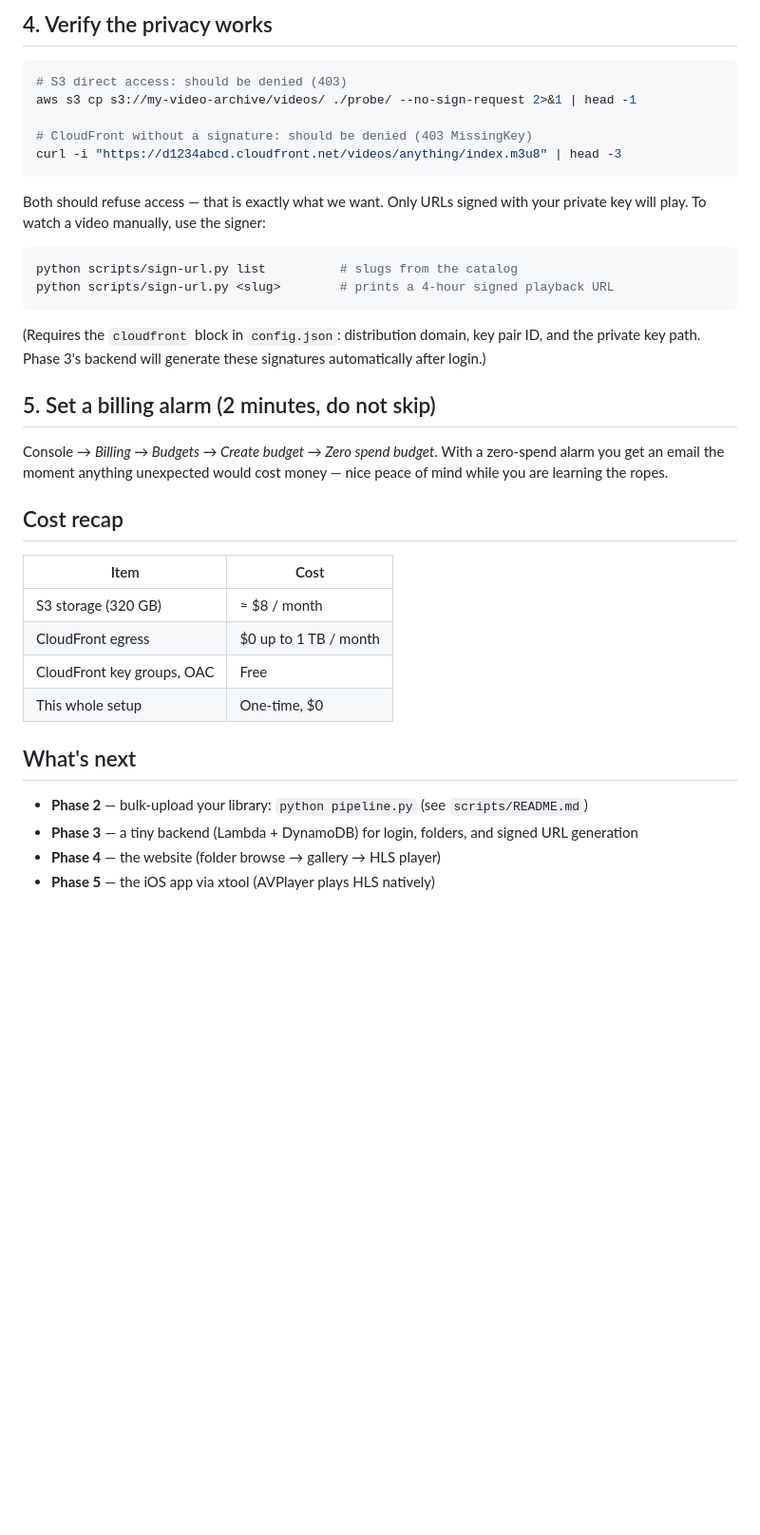
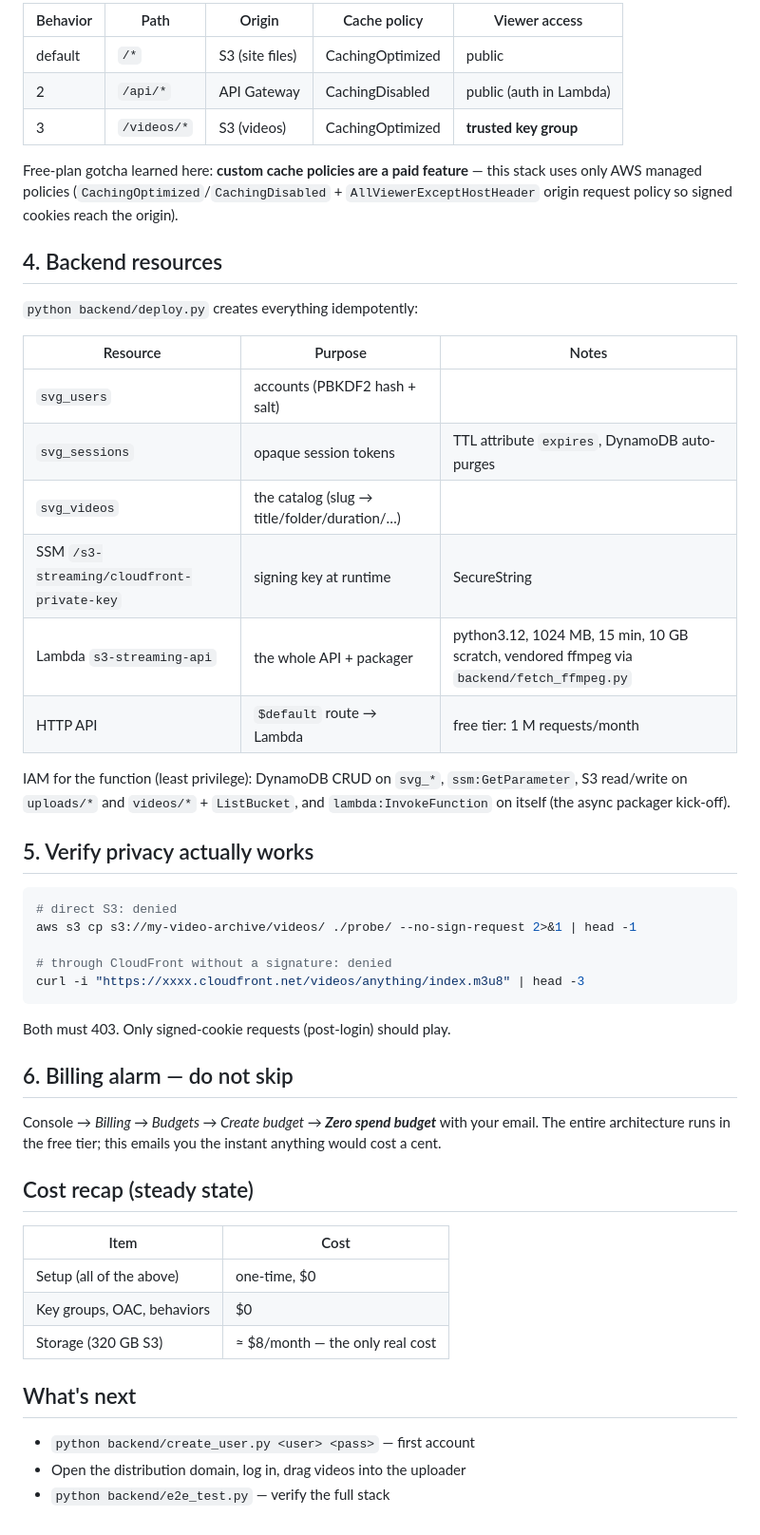
Before and after one commit to iamirtasam/3b-archive, a Markdown page: docs/aws-setup.md, the part around one of its changes. Shown at 95% size. Drawn GitHub-style; blank space fills up the shorter version.

````diff
--- a/docs/aws-setup.md
+++ b/docs/aws-setup.md
@@ -63,39 +72,58 @@ Note your **distribution domain name**: `d31uqelgcxwhug.cloudfront.net`.
 
-## 4. Verify the privacy works
+| Behavior | Path | Origin | Cache policy | Viewer access |
+|---|---|---|---|---|
+| default | `/*` | S3 (site files) | CachingOptimized | public |
+| 2 | `/api/*` | API Gateway | CachingDisabled | public (auth in Lambda) |
+| 3 | `/videos/*` | S3 (videos) | CachingOptimized | **trusted key group** |
+
+Free-plan gotcha learned here: **custom cache policies are a paid feature**
+— this stack uses only AWS managed policies
+(`CachingOptimized`/`CachingDisabled` + `AllViewerExceptHostHeader` origin
+request policy so signed cookies reach the origin).
+
+## 4. Backend resources
+
+`python backend/deploy.py` creates everything idempotently:
+
+| Resource | Purpose | Notes |
+|---|---|---|
+| `svg_users` | accounts (PBKDF2 hash + salt) | |
+| `svg_sessions` | opaque session tokens | TTL attribute `expires`, DynamoDB auto-purges |
+| `svg_videos` | the catalog (slug → title/folder/duration/…) | |
+| SSM `/s3-streaming/cloudfront-private-key` | signing key at runtime | SecureString |
+| Lambda `s3-streaming-api` | the whole API + packager | python3.12, 1024 MB, 15 min, 10 GB scratch, vendored ffmpeg via `backend/fetch_ffmpeg.py` |
+| HTTP API | `$default` route → Lambda | free tier: 1 M requests/month |
+
+IAM for the function (least privilege): DynamoDB CRUD on `svg_*`, `ssm:GetParameter`, S3 read/write on `uploads/*` and `videos/*` + `ListBucket`, and `lambda:InvokeFunction` on itself (the async packager kick-off).
+
+## 5. Verify privacy actually works
 
 ```bash
-# S3 direct access: should be denied (403)
+# direct S3: denied
 aws s3 cp s3://my-video-archive/videos/ ./probe/ --no-sign-request 2>&1 | head -1
 
-# CloudFront without a signature: should be denied (403 MissingKey)
-curl -i "https://d1234abcd.cloudfront.net/videos/anything/index.m3u8" | head -3
+# through CloudFront without a signature: denied
+curl -i "https://xxxx.cloudfront.net/videos/anything/index.m3u8" | head -3
 ```
 
-Both should refuse access — that is exactly what we want. Only URLs signed with your private key will play. To watch a video manually, use the signer:
+Both must 403. Only signed-cookie requests (post-login) should play.
 
-```powershell
-python scripts/sign-url.py list          # slugs from the catalog
-python scripts/sign-url.py <slug>        # prints a 4-hour signed playback URL
-```
+## 6. Billing alarm — do not skip
 
-(Requires the `cloudfront` block in `config.json`: distribution domain, key pair ID, and the private key path. Phase 3's backend will generate these signatures automatically after login.)
+Console → *Billing → Budgets → Create budget → **Zero spend budget*** with
+your email. The entire architecture runs in the free tier; this emails you
+the instant anything would cost a cent.
 
-## 5. Set a billing alarm (2 minutes, do not skip)
-
-Console → *Billing → Budgets → Create budget → Zero spend budget*. With a zero-spend alarm you get an email the moment anything unexpected would cost money — nice peace of mind while you are learning the ropes.
-
-## Cost recap
+## Cost recap (steady state)
 
 | Item | Cost |
-| --- | --- |
-| S3 storage (320 GB) | ≈ $8 / month |
-| CloudFront egress | $0 up to 1 TB / month |
-| CloudFront key groups, OAC | Free |
-| This whole setup | One-time, $0 |
+|---|---|
+| Setup (all of the above) | one-time, $0 |
+| Key groups, OAC, behaviors | $0 |
+| Storage (320 GB S3) | ≈ $8/month — the only real cost |
 
 ## What's next
 
-- **Phase 2** — bulk-upload your library: `python pipeline.py` (see `scripts/README.md`)
-- **Phase 3** — a tiny backend (Lambda + DynamoDB) for login, folders, and signed URL generation
-- **Phase 4** — the website (folder browse → gallery → HLS player)
-- **Phase 5** — the iOS app via xtool (AVPlayer plays HLS natively)
+- `python backend/create_user.py <user> <pass>` — first account
+- Open the distribution domain, log in, drag videos into the uploader
+- `python backend/e2e_test.py` — verify the full stack
````
Also changed, not shown: other parts of docs/aws-setup.md (+38 -29 lines).
